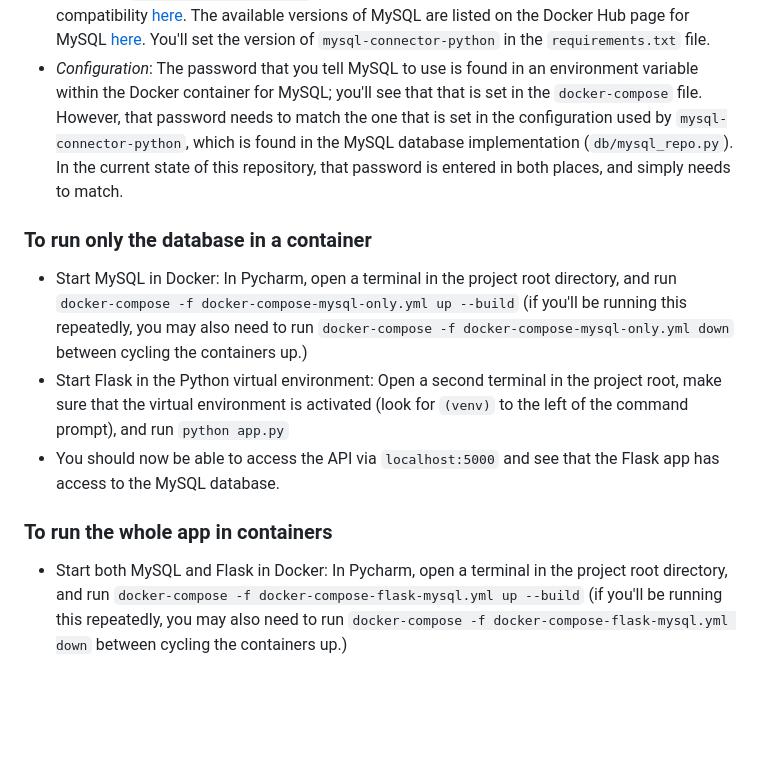
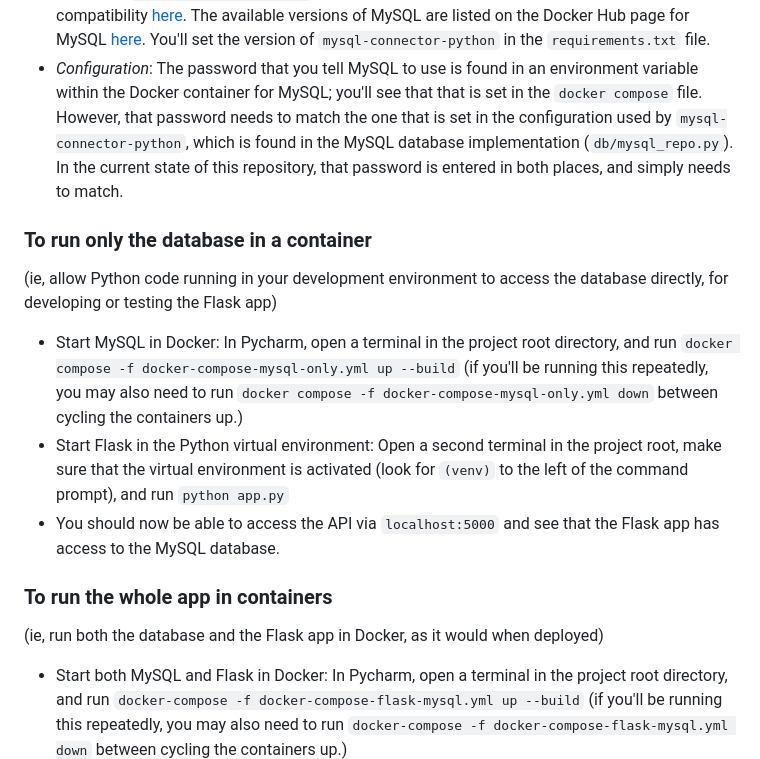
Before and after one commit to uazhlt-ms-program/ling-508-flask-mysql-via-docker, a Markdown page: README.md, the part around the change. Drawn GitHub-style; blank space fills up the shorter version.

Commit message:
Update README.md
updated `docker-compose` to `docker compose`, and a few clarifying notes

```diff
--- a/README.md
+++ b/README.md
@@ -34,14 +34,15 @@ image that you select in the `docker-compose` file) needs to be compatible with
 MySQL are listed on the Docker Hub page for MySQL [here](https://hub.docker.com/_/mysql). You'll set the version of
 `mysql-connector-python` in the `requirements.txt` file.
 * *Configuration*: The password that you tell MySQL to use is found in an environment variable within the Docker
-container for MySQL; you'll see that that is set in the `docker-compose` file. However, that password needs to
+container for MySQL; you'll see that that is set in the `docker compose` file. However, that password needs to
 match the one that is set in the configuration used by `mysql-connector-python`, which is found in the MySQL
 database implementation (`db/mysql_repo.py`). In the current state of this repository, that password is entered
 in both places, and simply needs to match.
 
 ### To run only the database in a container
-* Start MySQL in Docker: In Pycharm, open a terminal in the project root directory, and run `docker-compose -f docker-compose-mysql-only.yml up --build`
-  (if you'll be running this repeatedly, you may also need to run `docker-compose -f docker-compose-mysql-only.yml down`
+(ie, allow Python code running in your development environment to access the database directly, for developing or testing the Flask app)
+* Start MySQL in Docker: In Pycharm, open a terminal in the project root directory, and run `docker compose -f docker-compose-mysql-only.yml up --build`
+  (if you'll be running this repeatedly, you may also need to run `docker compose -f docker-compose-mysql-only.yml down`
   between cycling the containers up.)
 * Start Flask in the Python virtual environment:  Open a second terminal in the project root, make sure that the virtual environment is activated (look for `(venv)` to
 the left of the command prompt), and run `python app.py`
@@ -49,6 +50,7 @@ the left of the command prompt), and run `python app.py`
 database.
 
 ### To run the whole app in containers
+(ie, run both the database and the Flask app in Docker, as it would when deployed)
 * Start both MySQL and Flask in Docker: In Pycharm, open a terminal in the project root directory, and run `docker-compose -f docker-compose-flask-mysql.yml up --build`
   (if you'll be running this repeatedly, you may also need to run `docker-compose -f docker-compose-flask-mysql.yml down`
   between cycling the containers up.)
```
